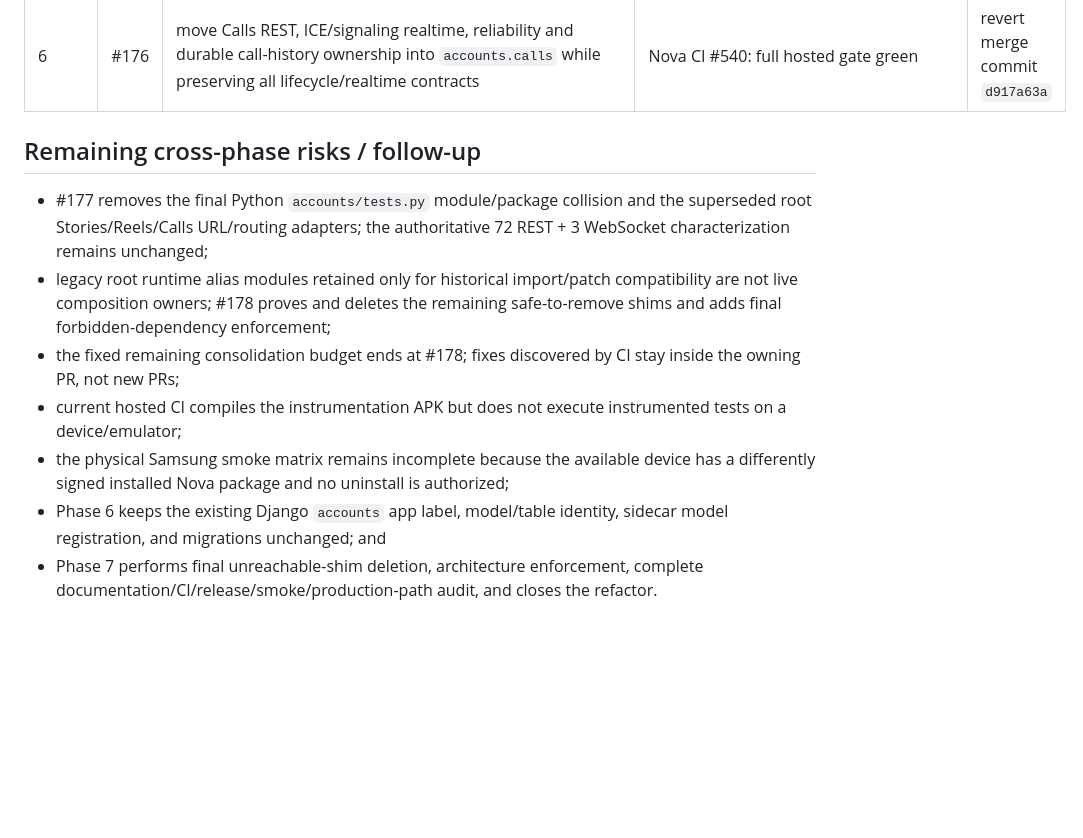
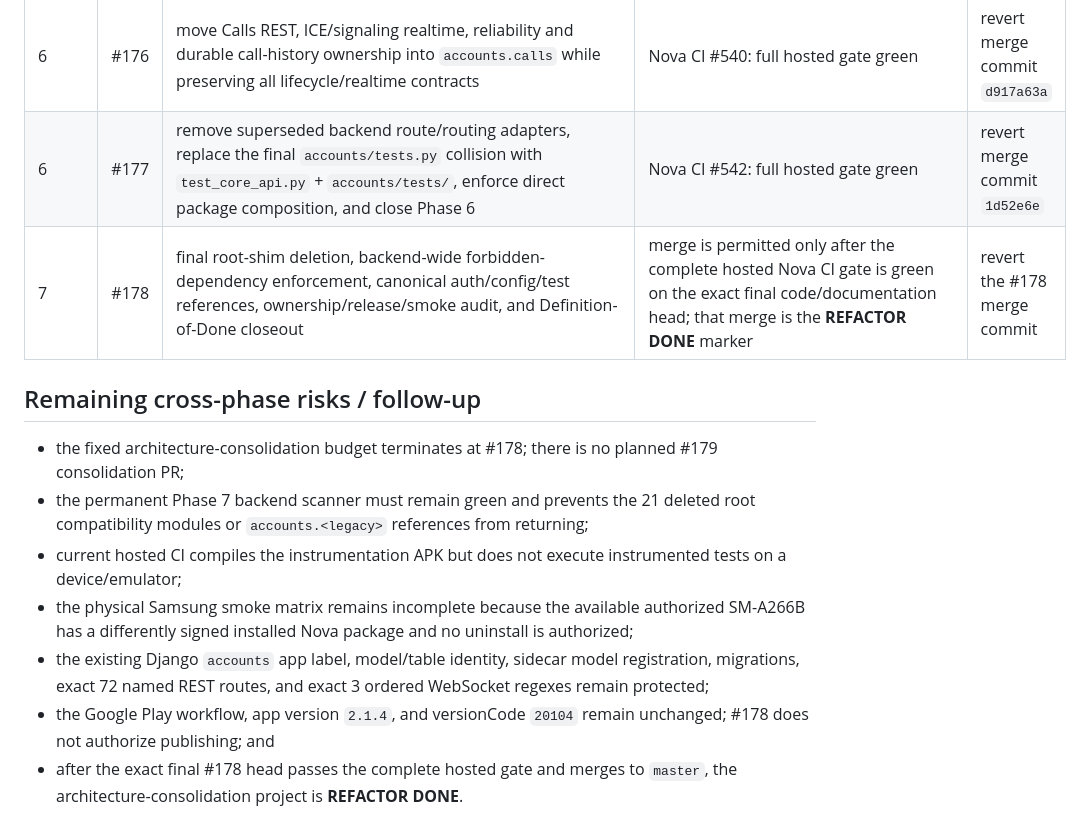
Before and after one commit to omarkhair-labs/nova, a Markdown page: docs/architecture/PROGRESS.md, the part around one of its changes. Drawn GitHub-style; blank space fills up the shorter version.

```diff
--- a/docs/architecture/PROGRESS.md
+++ b/docs/architecture/PROGRESS.md
@@ -99,13 +99,15 @@ Update this table in every consolidation PR.
 | 6 | #174 | move Stories/Reels, profile/ranking and Reel-comment implementation ownership into domain packages and eliminate duplicate Reels composition | Nova CI #536: full hosted gate green | revert merge commit `0f2b86fb` |
 | 6 | #175 | move Messaging, Groups, Presence and conversation realtime ownership into `accounts.messaging` while preserving model identity and all realtime semantics | Nova CI #538: full hosted gate green | revert merge commit `f902ec17` |
 | 6 | #176 | move Calls REST, ICE/signaling realtime, reliability and durable call-history ownership into `accounts.calls` while preserving all lifecycle/realtime contracts | Nova CI #540: full hosted gate green | revert merge commit `d917a63a` |
+| 6 | #177 | remove superseded backend route/routing adapters, replace the final `accounts/tests.py` collision with `test_core_api.py` + `accounts/tests/`, enforce direct package composition, and close Phase 6 | Nova CI #542: full hosted gate green | revert merge commit `1d52e6e` |
+| 7 | #178 | final root-shim deletion, backend-wide forbidden-dependency enforcement, canonical auth/config/test references, ownership/release/smoke audit, and Definition-of-Done closeout | merge is permitted only after the complete hosted Nova CI gate is green on the exact final code/documentation head; that merge is the **REFACTOR DONE** marker | revert the #178 merge commit |
 
 ## Remaining cross-phase risks / follow-up
 
-- #177 removes the final Python `accounts/tests.py` module/package collision and the superseded root Stories/Reels/Calls URL/routing adapters; the authoritative 72 REST + 3 WebSocket characterization remains unchanged;
-- legacy root runtime alias modules retained only for historical import/patch compatibility are not live composition owners; #178 proves and deletes the remaining safe-to-remove shims and adds final forbidden-dependency enforcement;
-- the fixed remaining consolidation budget ends at #178; fixes discovered by CI stay inside the owning PR, not new PRs;
+- the fixed architecture-consolidation budget terminates at #178; there is no planned #179 consolidation PR;
+- the permanent Phase 7 backend scanner must remain green and prevents the 21 deleted root compatibility modules or `accounts.<legacy>` references from returning;
 - current hosted CI compiles the instrumentation APK but does not execute instrumented tests on a device/emulator;
-- the physical Samsung smoke matrix remains incomplete because the available device has a differently signed installed Nova package and no uninstall is authorized;
-- Phase 6 keeps the existing Django `accounts` app label, model/table identity, sidecar model registration, and migrations unchanged; and
-- Phase 7 performs final unreachable-shim deletion, architecture enforcement, complete documentation/CI/release/smoke/production-path audit, and closes the refactor.
+- the physical Samsung smoke matrix remains incomplete because the available authorized SM-A266B has a differently signed installed Nova package and no uninstall is authorized;
+- the existing Django `accounts` app label, model/table identity, sidecar model registration, migrations, exact 72 named REST routes, and exact 3 ordered WebSocket regexes remain protected;
+- the Google Play workflow, app version `2.1.4`, and versionCode `20104` remain unchanged; #178 does not authorize publishing; and
+- after the exact final #178 head passes the complete hosted gate and merges to `master`, the architecture-consolidation project is **REFACTOR DONE**.
```
Also changed, not shown: other parts of docs/architecture/PROGRESS.md (+9 -9 lines).
